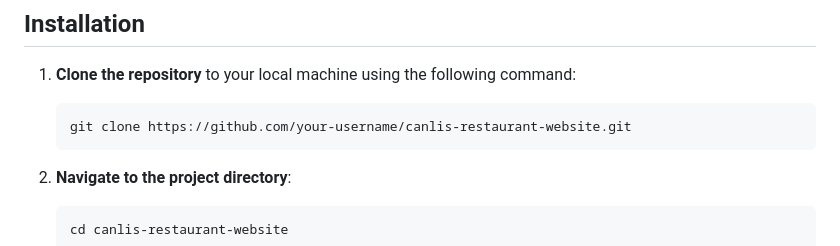
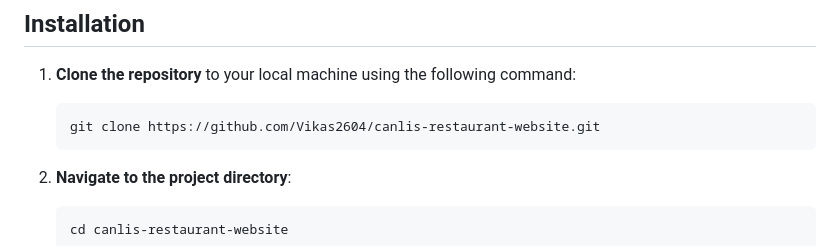
Before and after one commit to Vikas2604/Canlis-clone, a Markdown page: README.md, the part around the change. Drawn GitHub-style.

````diff
--- a/README.md
+++ b/README.md
@@ -37,7 +37,7 @@ The project uses assets stored in the `Assets` directory, including:
 1. **Clone the repository** to your local machine using the following command:
 
     ```bash
-    git clone https://github.com/your-username/canlis-restaurant-website.git
+    git clone https://github.com/Vikas2604/canlis-restaurant-website.git
     ```
 
 2. **Navigate to the project directory**:
````
